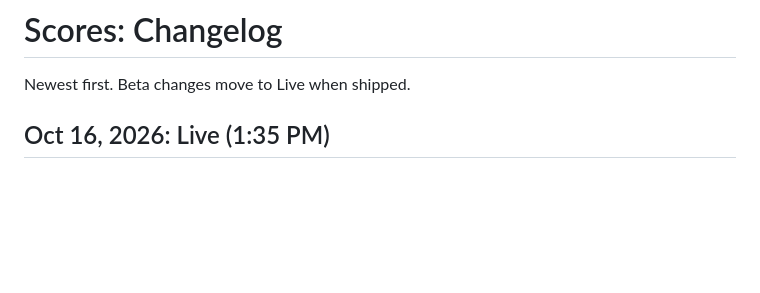
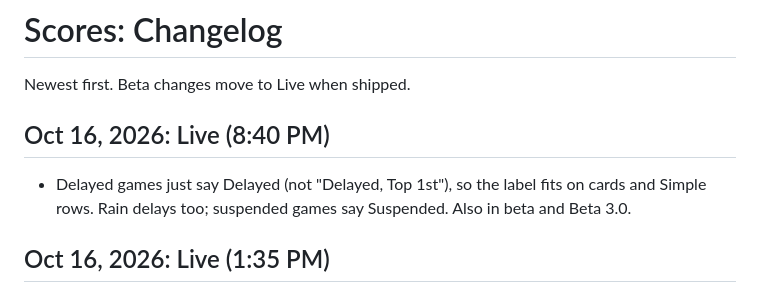
Before and after one commit to carthur010/DieselScores, a Markdown page: CHANGELOG.md, the part around the change. GitHub-like rendering; blank space fills up the shorter version.

Commit message:
Ship to all: Delayed label
Co-Authored-By: Claude Opus 5.5 <noreply@anthropic.com>
Claude-Session: https://claude.ai/code/session_01FXMx431i53VUdq3nhVVzBd

```diff
--- a/CHANGELOG.md
+++ b/CHANGELOG.md
@@ -1,6 +1,9 @@
 # Scores: Changelog
 
 Newest first. Beta changes move to Live when shipped.
+
+## Oct 16, 2026: Live (8:40 PM)
+- Delayed games just say Delayed (not "Delayed, Top 1st"), so the label fits on cards and Simple rows. Rain delays too; suspended games say Suspended. Also in beta and Beta 3.0.
 
 ## Oct 16, 2026: Live (1:35 PM)
 - English channels first: when a game is on both a Spanish feed (ESPN Deportes, TUDN, Telemundo, Universo) and an English one, the row label and Watch button use the English one (Levante vs. Deportivo now says ESPN+ and Watch On ESPN, not YouTube TV for ESPN Deportes). Spanish feeds lead only when they're the only option, or if you picked a Spanish service in TV Settings. ESPN Deportes shortens to ESPN Dep. so it fits under the time. Also in beta and Beta 3.0.
```
